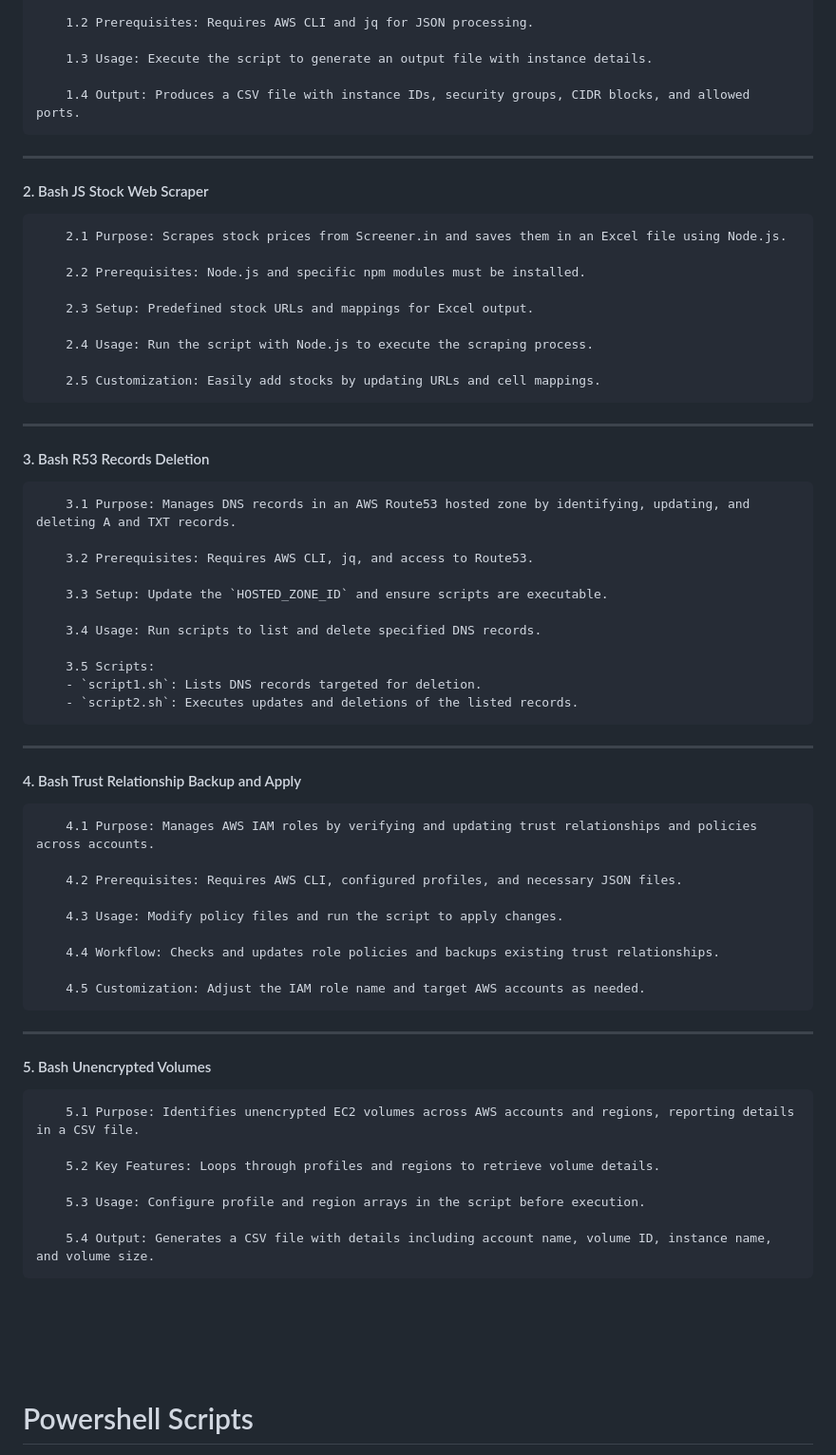
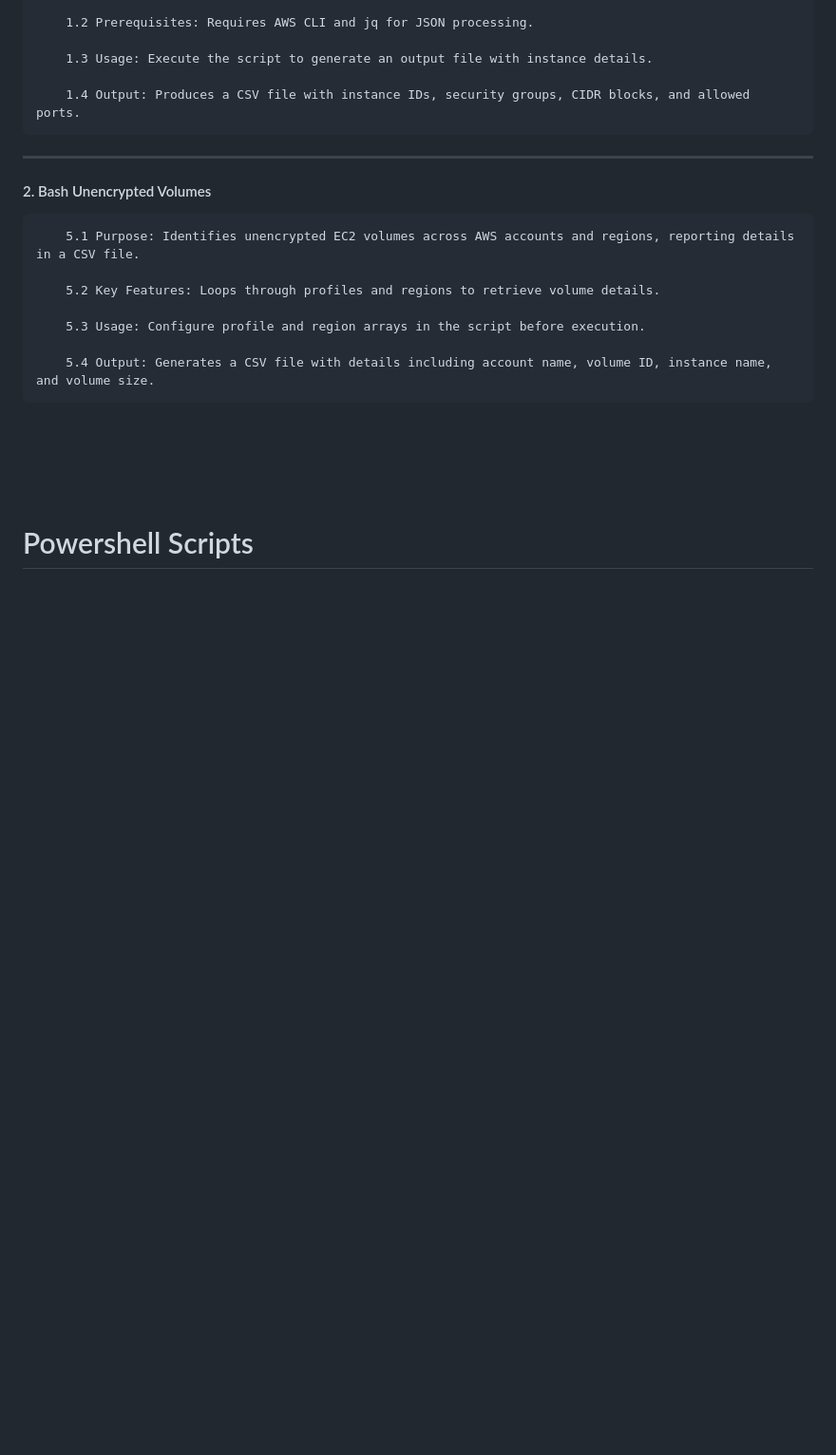
Before and after one commit to rishabh17227/devops_repository, a Markdown page: README.md, the part around one of its changes. Shown at 95% size. GitHub-like rendering; blank space fills up the shorter version.

```diff
--- a/README.md
+++ b/README.md
@@ -39,51 +39,7 @@ A collection of Bash scripts for automating tasks related to AWS and other utili
 
 ---
 
-#### 2. Bash JS Stock Web Scraper
-
-        2.1 Purpose: Scrapes stock prices from Screener.in and saves them in an Excel file using Node.js.
-
-        2.2 Prerequisites: Node.js and specific npm modules must be installed.
-
-        2.3 Setup: Predefined stock URLs and mappings for Excel output.
-
-        2.4 Usage: Run the script with Node.js to execute the scraping process.
-
-        2.5 Customization: Easily add stocks by updating URLs and cell mappings.
-
----
-
-#### 3. Bash R53 Records Deletion
-
-        3.1 Purpose: Manages DNS records in an AWS Route53 hosted zone by identifying, updating, and deleting A and TXT records.
-
-        3.2 Prerequisites: Requires AWS CLI, jq, and access to Route53.
-
-        3.3 Setup: Update the `HOSTED_ZONE_ID` and ensure scripts are executable.
-
-        3.4 Usage: Run scripts to list and delete specified DNS records.
-
-        3.5 Scripts:
-        - `script1.sh`: Lists DNS records targeted for deletion.
-        - `script2.sh`: Executes updates and deletions of the listed records.
-
----
-
-#### 4. Bash Trust Relationship Backup and Apply
-
-        4.1 Purpose: Manages AWS IAM roles by verifying and updating trust relationships and policies across accounts.
-
-        4.2 Prerequisites: Requires AWS CLI, configured profiles, and necessary JSON files.
-
-        4.3 Usage: Modify policy files and run the script to apply changes.
-
-        4.4 Workflow: Checks and updates role policies and backups existing trust relationships.
-
-        4.5 Customization: Adjust the IAM role name and target AWS accounts as needed.
-
----
-
-#### 5. Bash Unencrypted Volumes
+#### 2. Bash Unencrypted Volumes
 
         5.1 Purpose: Identifies unencrypted EC2 volumes across AWS accounts and regions, reporting details in a CSV file.
 
```
Also changed, not shown: other parts of README.md (+1 -64 lines).
